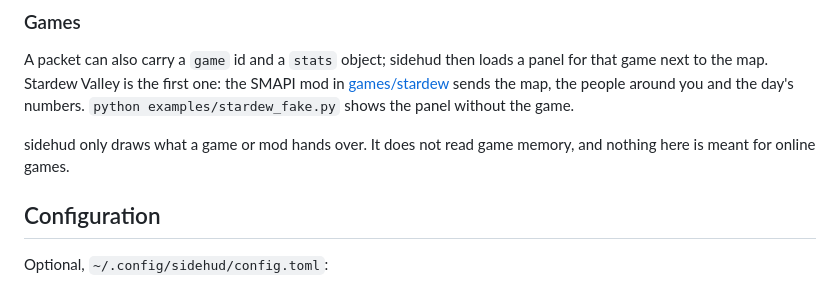
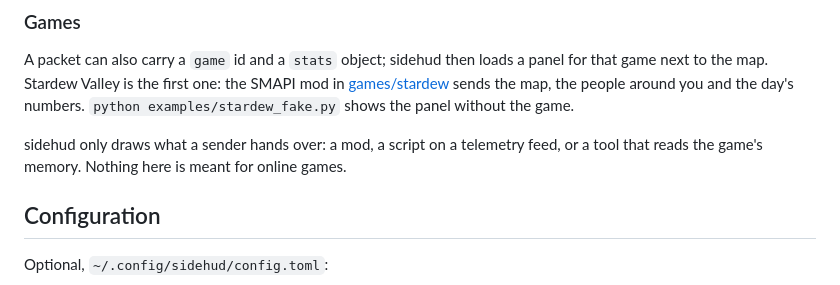
Before and after one commit to Miriweth/sidehud, a Markdown page: README.md, the part around the change. Rendered like a GitHub page.

Commit message:
spec: senders may read game memory

```diff
--- a/README.md
+++ b/README.md
@@ -101,8 +101,9 @@ SMAPI mod in [games/stardew](games/stardew/README.md) sends the map, the people
 around you and the day's numbers. `python examples/stardew_fake.py` shows the
 panel without the game.
 
-sidehud only draws what a game or mod hands over. It does not read game memory,
-and nothing here is meant for online games.
+sidehud only draws what a sender hands over: a mod, a script on a telemetry
+feed, or a tool that reads the game's memory. Nothing here is meant for online
+games.
 
 ## Configuration
 
```
Also changed, not shown: AGENTS.md (+4 -4 lines), docs/plugin-spec.md (+7 -6 lines).
